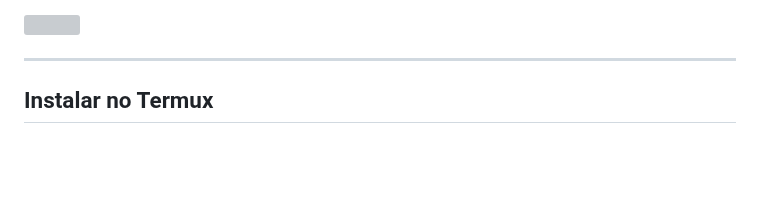
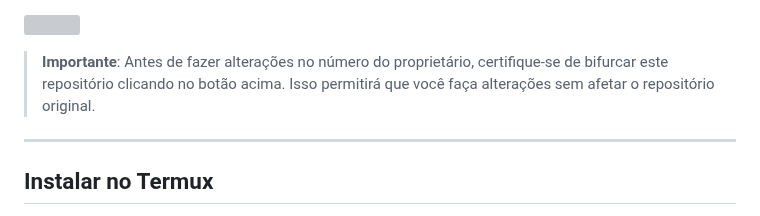
Before and after one commit to Marcosi8/SOYUZ-BOT.MD, a Markdown page: README.md, the part around one of its changes. GitHub-like rendering; blank space fills up the shorter version; grey boxes are pictures that could not be loaded.

```diff
--- a/README.md
+++ b/README.md
@@ -55,5 +57,6 @@
 <a href="https://github.com/Marcosi8/SOYUZ-BOT.MD/blob/main/config.js"><img src="https://github.com/Marcosi8/SOYUZ-BOT.MD/blob/main/config.js" align="center" width="90" /> </a>
 
+> **Importante**: Antes de fazer alterações no número do proprietário, certifique-se de bifurcar este repositório clicando no botão acima. Isso permitirá que você faça alterações sem afetar o repositório original.
 ---
 
 ## Instalar no Termux
```
Also changed, not shown: other parts of README.md (+2 -0 lines).
